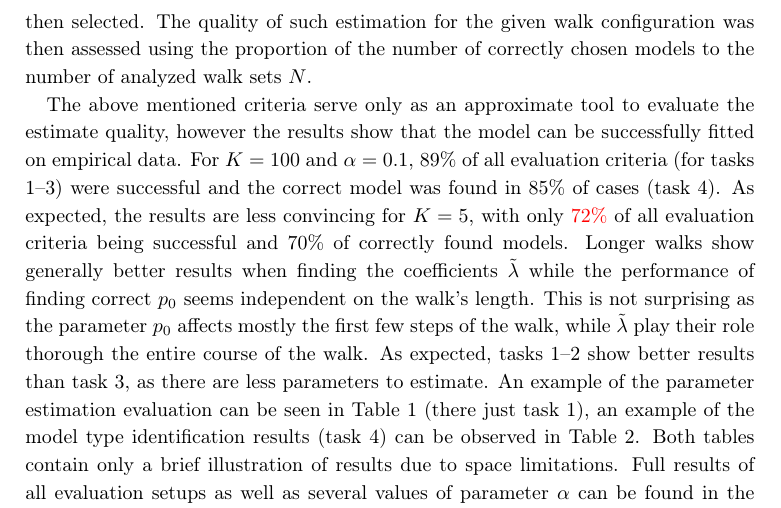
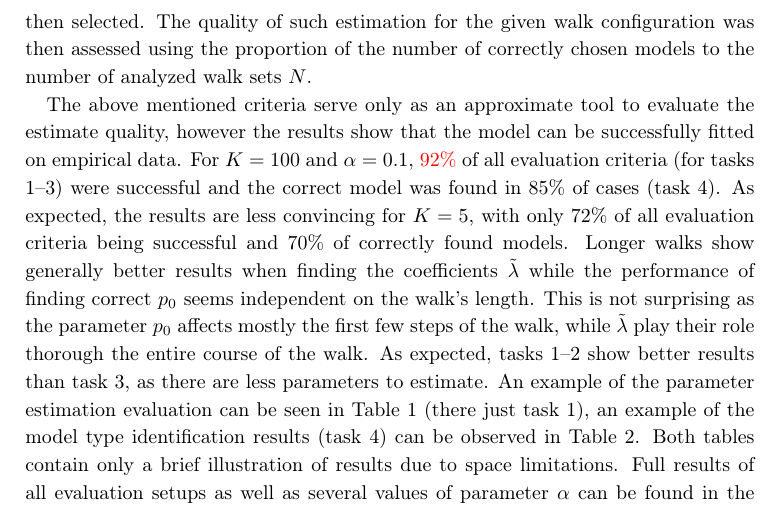
Before and after one commit to tomaskourim/amistat2019, a LaTeX paper (paper/Discrete random processes with memory.tex): part of page 14 of 16, cut so that both start at the same text. Compiled offline with pdfLaTeX.

Commit message:
new total results added

```diff
--- a/paper/Discrete random processes with memory.tex
+++ b/paper/Discrete random processes with memory.tex
@@ -638,8 +638,8 @@
     The quality of such estimation for the given walk configuration was then assessed using the proportion of the number of correctly chosen models to the number of analyzed walk sets $N$.
 
     The above mentioned criteria serve only as an approximate tool to evaluate the estimate quality, however the results show that the model can be successfully fitted on empirical data.
-    For $K=100$ and $\alpha=0.1$, $89\%$ of all evaluation criteria (for tasks 1--3) were successful and the correct model was found in $85\%$ of cases (task~4).
-    As expected, the results are less convincing for $K=5$, with only $\color{red}72\%$ of all evaluation criteria being successful and $70\%$ of correctly found models.
+    For $K=100$ and $\alpha=0.1$, $\color{red}92\%$ of all evaluation criteria (for tasks 1--3) were successful and the correct model was found in $85\%$ of cases (task~4).
+    As expected, the results are less convincing for $K=5$, with only $72\%$ of all evaluation criteria being successful and $70\%$ of correctly found models.
     Longer walks show generally better results when finding the coefficients $\tilde{\lambda}$ while the performance of finding correct $p_0$ seems independent on the walk's length.
     This is not surprising as the parameter $p_0$ affects mostly the first few steps of the walk, while $\tilde{\lambda}$ play their role thorough the entire course of the walk.
     As expected, tasks~1--2 show better results than task~3, as there are less parameters to estimate.
```
